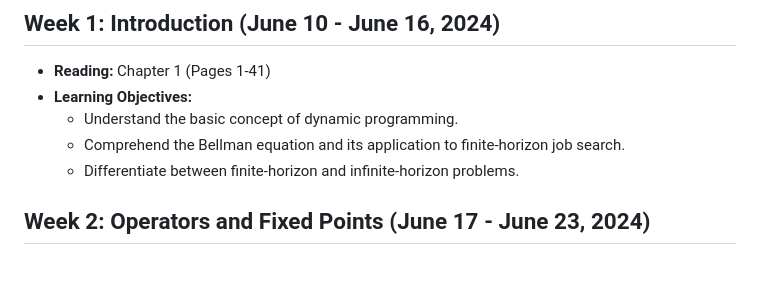
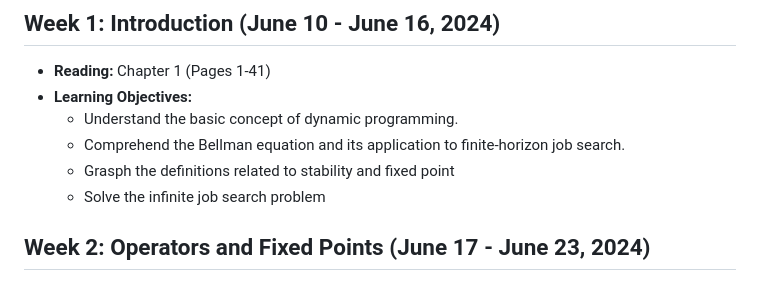
Before and after one commit to longye-tian/Reading-Dynamic-programming, a Markdown page: README.md, the part around the change. Drawn GitHub-style.

```diff
--- a/README.md
+++ b/README.md
@@ -5,7 +5,8 @@
 - **Learning Objectives:**
   - Understand the basic concept of dynamic programming.
   - Comprehend the Bellman equation and its application to finite-horizon job search.
-  - Differentiate between finite-horizon and infinite-horizon problems.
+  - Grasph the definitions related to stability and fixed point
+  - Solve the infinite job search problem
 
 ## Week 2: Operators and Fixed Points (June 17 - June 23, 2024)
 - **Reading:** Chapter 2 (Pages 42-80)
```
